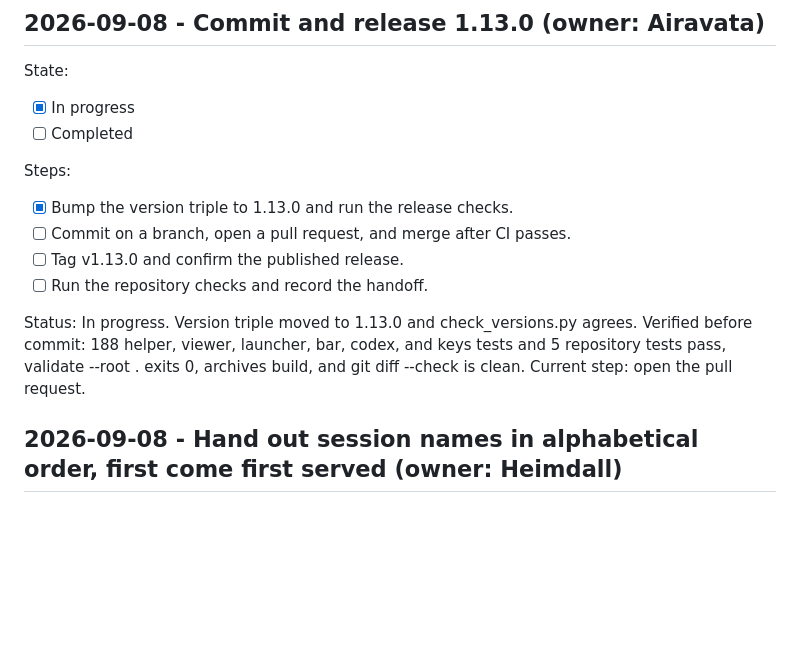
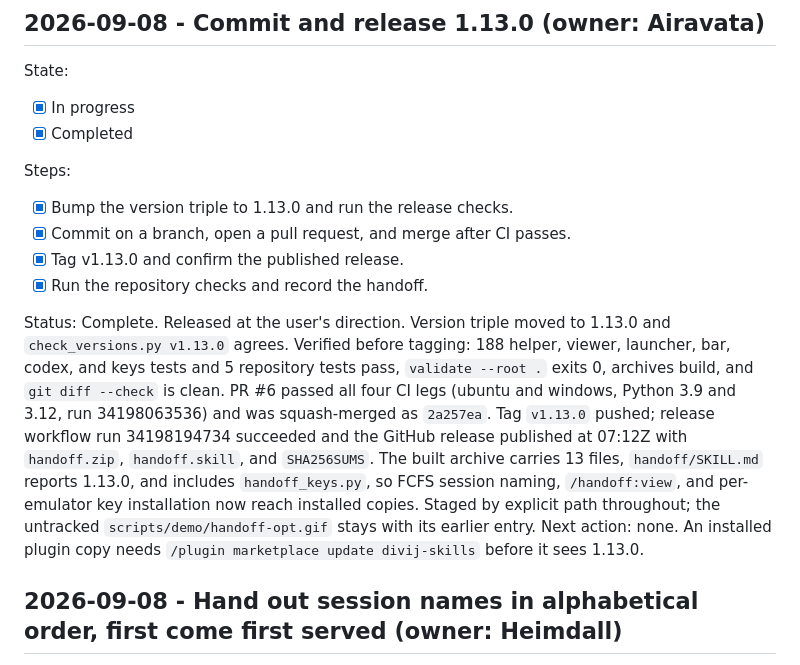
Before and after one commit to divijshrivastava/handoff-skill, a Markdown page: HANDOFF.md, the part around the change. GitHub-like rendering; blank space fills up the shorter version.

Commit message:
Record the 1.13.0 release
Co-authored-by: Cursor <cursoragent@cursor.com>

```diff
--- a/HANDOFF.md
+++ b/HANDOFF.md
@@ -5,19 +5,29 @@
 State:
 
 - [x] In progress
-- [ ] Completed
+- [x] Completed
 
 Steps:
 
 - [x] Bump the version triple to 1.13.0 and run the release checks.
-- [ ] Commit on a branch, open a pull request, and merge after CI passes.
-- [ ] Tag v1.13.0 and confirm the published release.
-- [ ] Run the repository checks and record the handoff.
+- [x] Commit on a branch, open a pull request, and merge after CI passes.
+- [x] Tag v1.13.0 and confirm the published release.
+- [x] Run the repository checks and record the handoff.
 
-Status: In progress. Version triple moved to 1.13.0 and check_versions.py agrees.
-Verified before commit: 188 helper, viewer, launcher, bar, codex, and keys tests
-and 5 repository tests pass, validate --root . exits 0, archives build, and
-git diff --check is clean. Current step: open the pull request.
+Status: Complete. Released at the user's direction. Version triple moved to
+1.13.0 and `check_versions.py v1.13.0` agrees. Verified before tagging: 188
+helper, viewer, launcher, bar, codex, and keys tests and 5 repository tests
+pass, `validate --root .` exits 0, archives build, and `git diff --check` is
+clean. PR #6 passed all four CI legs (ubuntu and windows, Python 3.9 and 3.12,
+run 34198063536) and was squash-merged as `2a257ea`. Tag `v1.13.0` pushed;
+release workflow run 34198194734 succeeded and the GitHub release published at
+07:12Z with `handoff.zip`, `handoff.skill`, and `SHA256SUMS`. The built archive
+carries 13 files, `handoff/SKILL.md` reports 1.13.0, and includes
+`handoff_keys.py`, so FCFS session naming, `/handoff:view`, and per-emulator
+key installation now reach installed copies. Staged by explicit path throughout;
+the untracked `scripts/demo/handoff-opt.gif` stays with its earlier entry. Next
+action: none. An installed plugin copy needs `/plugin marketplace update
+divij-skills` before it sees 1.13.0.
 
 ## 2026-09-08 - Hand out session names in alphabetical order, first come first served (owner: Heimdall)
 
```
